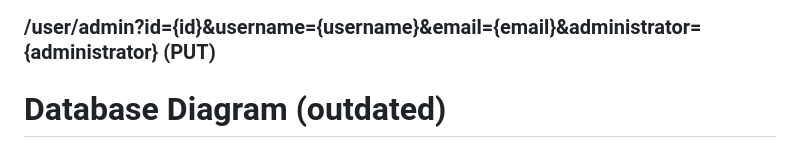
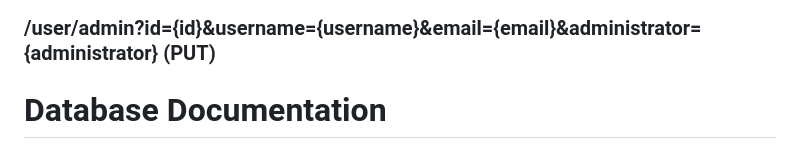
Before and after one commit to LibraryProjectGroup/library-project-backend, a Markdown page: README.md, the part around one of its changes. Rendered like a GitHub page; folded sections open.

Commit message:
updated Database documentation

```diff
--- a/README.md
+++ b/README.md
@@ -1214,5 +1214,5 @@ Body:
 
 </Details>
 
-# Database Diagram (outdated)
+# Database Documentation
 
```
Also changed, not shown: other parts of README.md (+1 -6 lines), sql/readme.md (+128 -69 lines).
